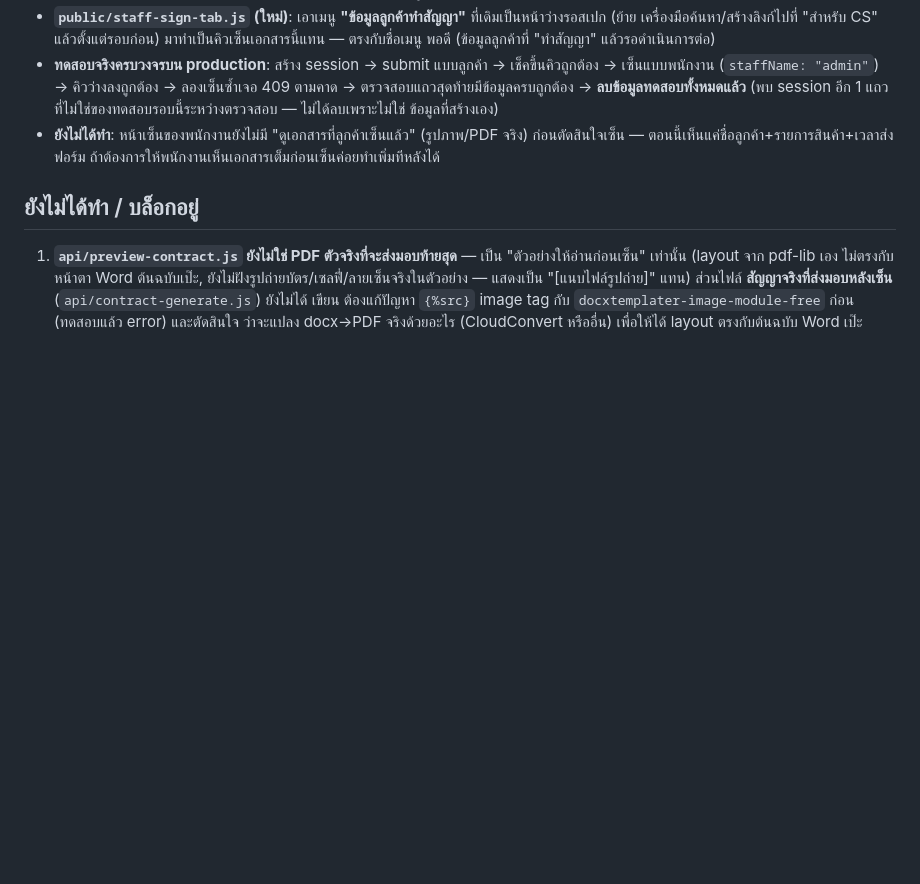
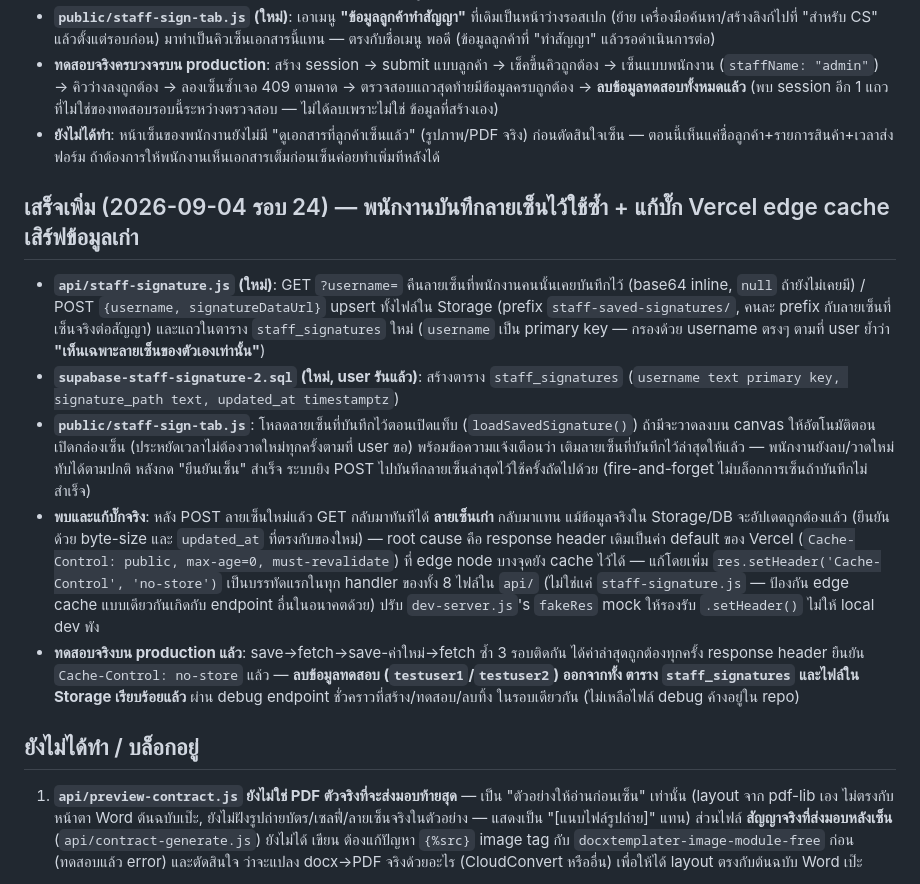
Before and after one commit to tikkysalmon/contract-system, a Markdown page: README.md, the part around the change. Drawn GitHub-style; blank space fills up the shorter version.

Commit message:
Docs: บันทึก รอบ 24 — บันทึกลายเซ็นพนักงานไว้ใช้ซ้ำ + แก้บั๊ก edge cache เสิร์ฟข้อมูลเก่า
Co-Authored-By: Claude Sonnet 5 <noreply@anthropic.com>

```diff
--- a/README.md
+++ b/README.md
@@ -378,6 +378,28 @@ auto-sync ระหว่าง 2 โฟลเดอร์)
 - **ยังไม่ได้ทำ**: หน้าเซ็นของพนักงานยังไม่มี "ดูเอกสารที่ลูกค้าเซ็นแล้ว" (รูปภาพ/PDF จริง) ก่อนตัดสินใจเซ็น —
   ตอนนี้เห็นแค่ชื่อลูกค้า+รายการสินค้า+เวลาส่งฟอร์ม ถ้าต้องการให้พนักงานเห็นเอกสารเต็มก่อนเซ็นค่อยทำเพิ่มทีหลังได้
 
+## เสร็จเพิ่ม (2026-09-04 รอบ 24) — พนักงานบันทึกลายเซ็นไว้ใช้ซ้ำ + แก้บั๊ก Vercel edge cache เสิร์ฟข้อมูลเก่า
+- **`api/staff-signature.js` (ใหม่)**: GET `?username=` คืนลายเซ็นที่พนักงานคนนั้นเคยบันทึกไว้ (base64 inline,
+  `null` ถ้ายังไม่เคยมี) / POST `{username, signatureDataUrl}` upsert ทั้งไฟล์ใน Storage (prefix
+  `staff-saved-signatures/`, คนละ prefix กับลายเซ็นที่เซ็นจริงต่อสัญญา) และแถวในตาราง `staff_signatures` ใหม่
+  (`username` เป็น primary key — กรองด้วย username ตรงๆ ตามที่ user ย้ำว่า **"เห็นเฉพาะลายเซ็นของตัวเองเท่านั้น"**)
+- **`supabase-staff-signature-2.sql` (ใหม่, user รันแล้ว)**: สร้างตาราง `staff_signatures`
+  (`username text primary key, signature_path text, updated_at timestamptz`)
+- **`public/staff-sign-tab.js`**: โหลดลายเซ็นที่บันทึกไว้ตอนเปิดแท็บ (`loadSavedSignature()`) ถ้ามีจะวาดลงบน
+  canvas ให้อัตโนมัติตอนเปิดกล่องเซ็น (ประหยัดเวลาไม่ต้องวาดใหม่ทุกครั้งตามที่ user ขอ) พร้อมข้อความแจ้งเตือนว่า
+  เติมลายเซ็นที่บันทึกไว้ล่าสุดให้แล้ว — พนักงานยังลบ/วาดใหม่ทับได้ตามปกติ หลังกด "ยืนยันเซ็น" สำเร็จ ระบบยิง
+  POST ไปบันทึกลายเซ็นล่าสุดไว้ใช้ครั้งถัดไปด้วย (fire-and-forget ไม่บล็อกการเซ็นถ้าบันทึกไม่สำเร็จ)
+- **พบและแก้บั๊กจริง**: หลัง POST ลายเซ็นใหม่แล้ว GET กลับมาทันทีได้ **ลายเซ็นเก่า** กลับมาแทน แม้ข้อมูลจริงใน
+  Storage/DB จะอัปเดตถูกต้องแล้ว (ยืนยันด้วย byte-size และ `updated_at` ที่ตรงกับของใหม่) — root cause คือ
+  response header เดิมเป็นค่า default ของ Vercel (`Cache-Control: public, max-age=0, must-revalidate`) ที่ edge
+  node บางจุดยัง cache ไว้ได้ — แก้โดยเพิ่ม `res.setHeader('Cache-Control', 'no-store')` เป็นบรรทัดแรกในทุก
+  handler ของทั้ง 8 ไฟล์ใน `api/` (ไม่ใช่แค่ `staff-signature.js` — ป้องกัน edge cache แบบเดียวกันเกิดกับ
+  endpoint อื่นในอนาคตด้วย) ปรับ `dev-server.js`'s `fakeRes` mock ให้รองรับ `.setHeader()` ไม่ให้ local dev พัง
+- **ทดสอบจริงบน production แล้ว**: save→fetch→save-ค่าใหม่→fetch ซ้ำ 3 รอบติดกัน ได้ค่าล่าสุดถูกต้องทุกครั้ง
+  response header ยืนยัน `Cache-Control: no-store` แล้ว — **ลบข้อมูลทดสอบ (`testuser1`/`testuser2`) ออกจากทั้ง
+  ตาราง `staff_signatures` และไฟล์ใน Storage เรียบร้อยแล้ว** ผ่าน debug endpoint ชั่วคราวที่สร้าง/ทดสอบ/ลบทิ้ง
+  ในรอบเดียวกัน (ไม่เหลือไฟล์ debug ค้างอยู่ใน repo)
+
 ## ยังไม่ได้ทำ / บล็อกอยู่
 1. **`api/preview-contract.js` ยังไม่ใช่ PDF ตัวจริงที่จะส่งมอบท้ายสุด** — เป็น "ตัวอย่างให้อ่านก่อนเซ็น" เท่านั้น
    (layout จาก pdf-lib เอง ไม่ตรงกับหน้าตา Word ต้นฉบับเป๊ะ, ยังไม่ฝังรูปถ่ายบัตร/เซลฟี่/ลายเซ็นจริงในตัวอย่าง —
```
